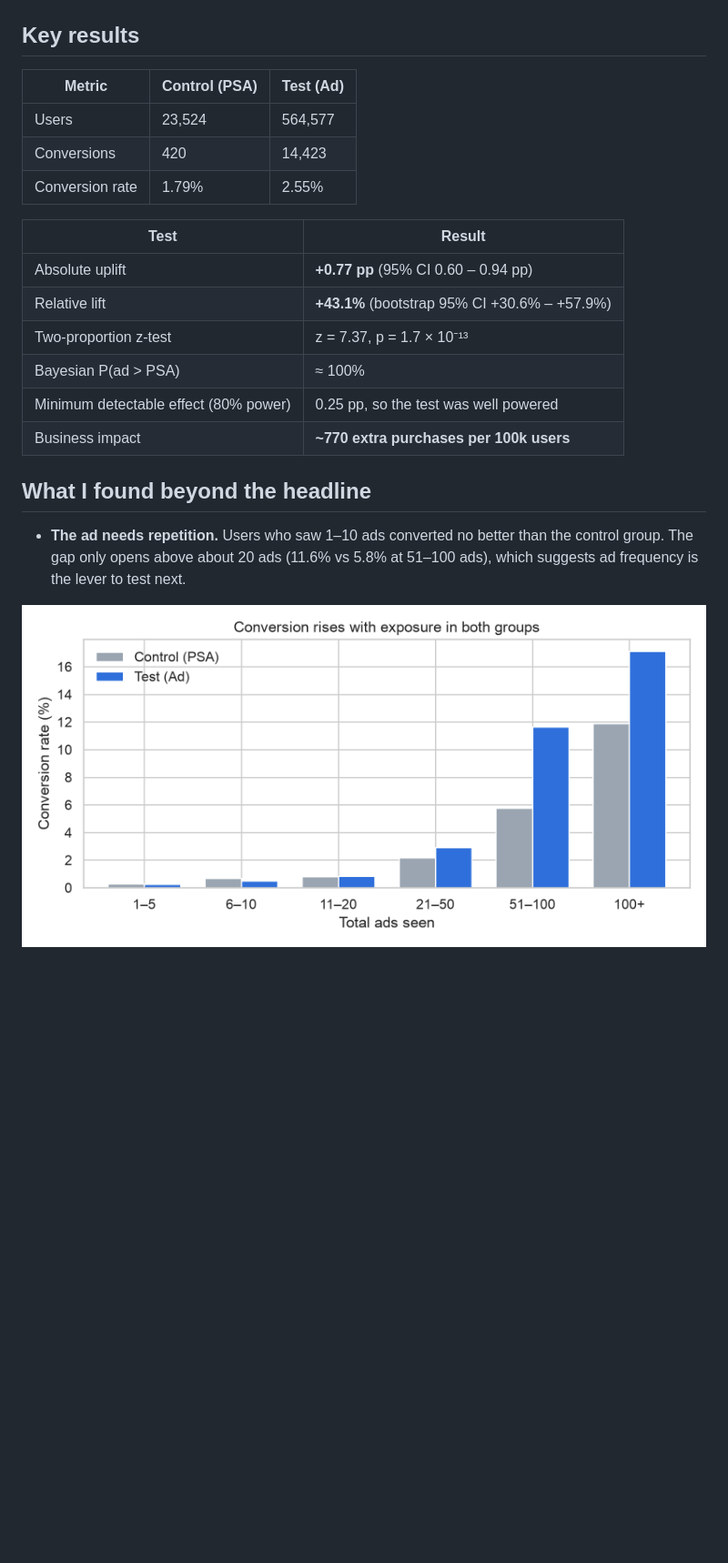
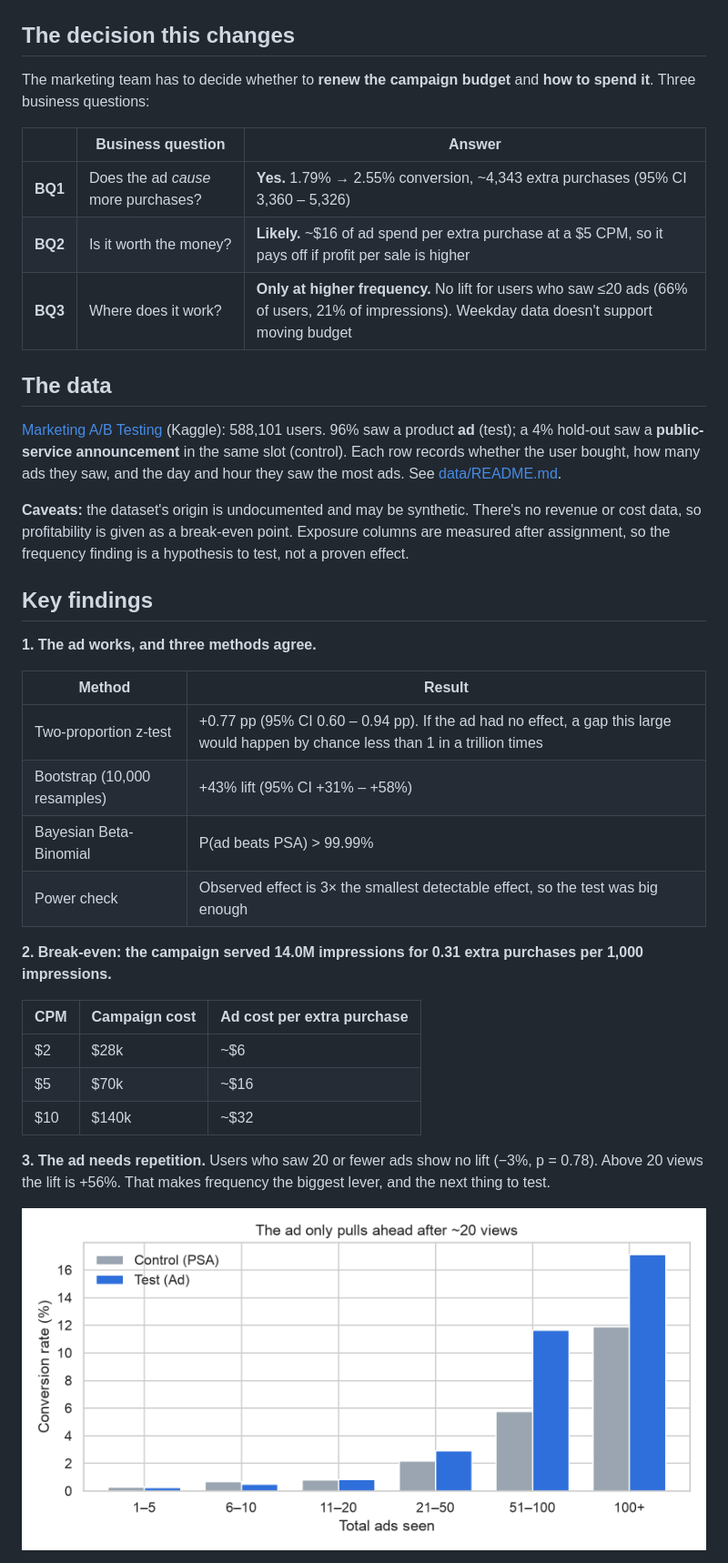
Before and after one commit to kubrabozan/ab-testing-marketing-campaign, a Markdown page: README.md, the part around one of its changes. Shown at 91% size. Drawn GitHub-style; pictures changed too: reports/figures/conversion_by_exposure.png; blank space fills up the shorter version.

```diff
--- a/README.md
+++ b/README.md
@@ -6,26 +9,42 @@
 
 ![Conversion by group](reports/figures/conversion_by_group.png)
 
-## Key results
+## The decision this changes
 
-| Metric | Control (PSA) | Test (Ad) |
+The marketing team has to decide whether to **renew the campaign budget** and **how to spend it**. Three business questions:
+
+| | Business question | Answer |
 |---|---|---|
-| Users | 23,524 | 564,577 |
-| Conversions | 420 | 14,423 |
-| Conversion rate | 1.79% | 2.55% |
+| **BQ1** | Does the ad *cause* more purchases? | **Yes.** 1.79% → 2.55% conversion, ~4,343 extra purchases (95% CI 3,360 – 5,326) |
+| **BQ2** | Is it worth the money? | **Likely.** ~$16 of ad spend per extra purchase at a $5 CPM, so it pays off if profit per sale is higher |
+| **BQ3** | Where does it work? | **Only at higher frequency.** No lift for users who saw ≤20 ads (66% of users, 21% of impressions). Weekday data doesn't support moving budget |
 
-| Test | Result |
+## The data
+
+[Marketing A/B Testing](https://www.kaggle.com/datasets/faviovaz/marketing-ab-testing) (Kaggle): 588,101 users. 96% saw a product **ad** (test); a 4% hold-out saw a **public-service announcement** in the same slot (control). Each row records whether the user bought, how many ads they saw, and the day and hour they saw the most ads. See [data/README.md](data/README.md).
+
+**Caveats:** the dataset's origin is undocumented and may be synthetic. There's no revenue or cost data, so profitability is given as a break-even point. Exposure columns are measured after assignment, so the frequency finding is a hypothesis to test, not a proven effect.
+
+## Key findings
+
+**1. The ad works, and three methods agree.**
+
+| Method | Result |
 |---|---|
-| Absolute uplift | **+0.77 pp** (95% CI 0.60 – 0.94 pp) |
-| Relative lift | **+43.1%** (bootstrap 95% CI +30.6% – +57.9%) |
-| Two-proportion z-test | z = 7.37, p = 1.7 × 10⁻¹³ |
-| Bayesian P(ad > PSA) | ≈ 100% |
-| Minimum detectable effect (80% power) | 0.25 pp, so the test was well powered |
-| Business impact | **~770 extra purchases per 100k users** |
+| Two-proportion z-test | +0.77 pp (95% CI 0.60 – 0.94 pp). If the ad had no effect, a gap this large would happen by chance less than 1 in a trillion times |
+| Bootstrap (10,000 resamples) | +43% lift (95% CI +31% – +58%) |
+| Bayesian Beta-Binomial | P(ad beats PSA) > 99.99% |
+| Power check | Observed effect is 3× the smallest detectable effect, so the test was big enough |
 
-## What I found beyond the headline
+**2. Break-even: the campaign served 14.0M impressions for 0.31 extra purchases per 1,000 impressions.**
 
-- **The ad needs repetition.** Users who saw 1–10 ads converted no better than the control group. The gap only opens above about 20 ads (11.6% vs 5.8% at 51–100 ads), which suggests ad frequency is the lever to test next.
+| CPM | Campaign cost | Ad cost per extra purchase |
+|---|---|---|
+| $2 | $28k | ~$6 |
+| $5 | $70k | ~$16 |
+| $10 | $140k | ~$32 |
+
+**3. The ad needs repetition.** Users who saw 20 or fewer ads show no lift (−3%, p = 0.78). Above 20 views the lift is +56%. That makes frequency the biggest lever, and the next thing to test.
 
 ![Conversion by exposure](reports/figures/conversion_by_exposure.png)
 
```
Also changed, not shown: other parts of README.md (+17 -19 lines), reports/figures/conversion_by_day_hour.png (deleted), 3 other files.
